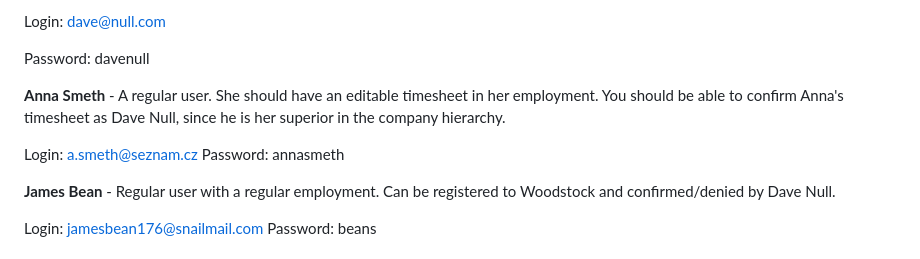
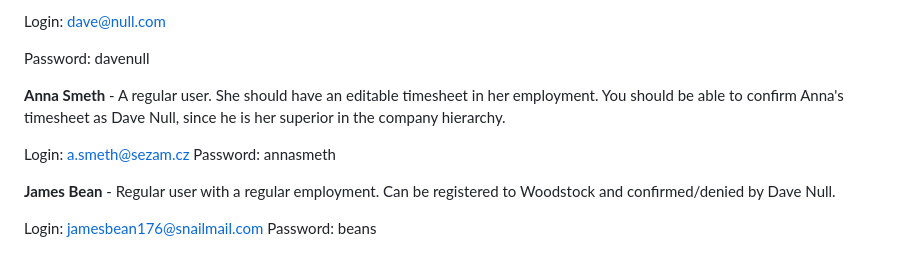
Before and after one commit to czFIRE/Rust_Organisation_App, a Markdown page: README.md, the part around the change. Drawn GitHub-style.

```diff
--- a/README.md
+++ b/README.md
@@ -55,7 +55,7 @@ Password: davenull
 
 **Anna Smeth** - A regular user. She should have an editable timesheet in her employment. You should be able to confirm Anna's timesheet as Dave Null, since he is her superior in the company hierarchy.
 
-Login: a.smeth@seznam.cz
+Login: a.smeth@sezam.cz
 Password: annasmeth
 
 **James Bean** - Regular user with a regular employment. Can be registered to Woodstock and confirmed/denied by Dave Null.
```
